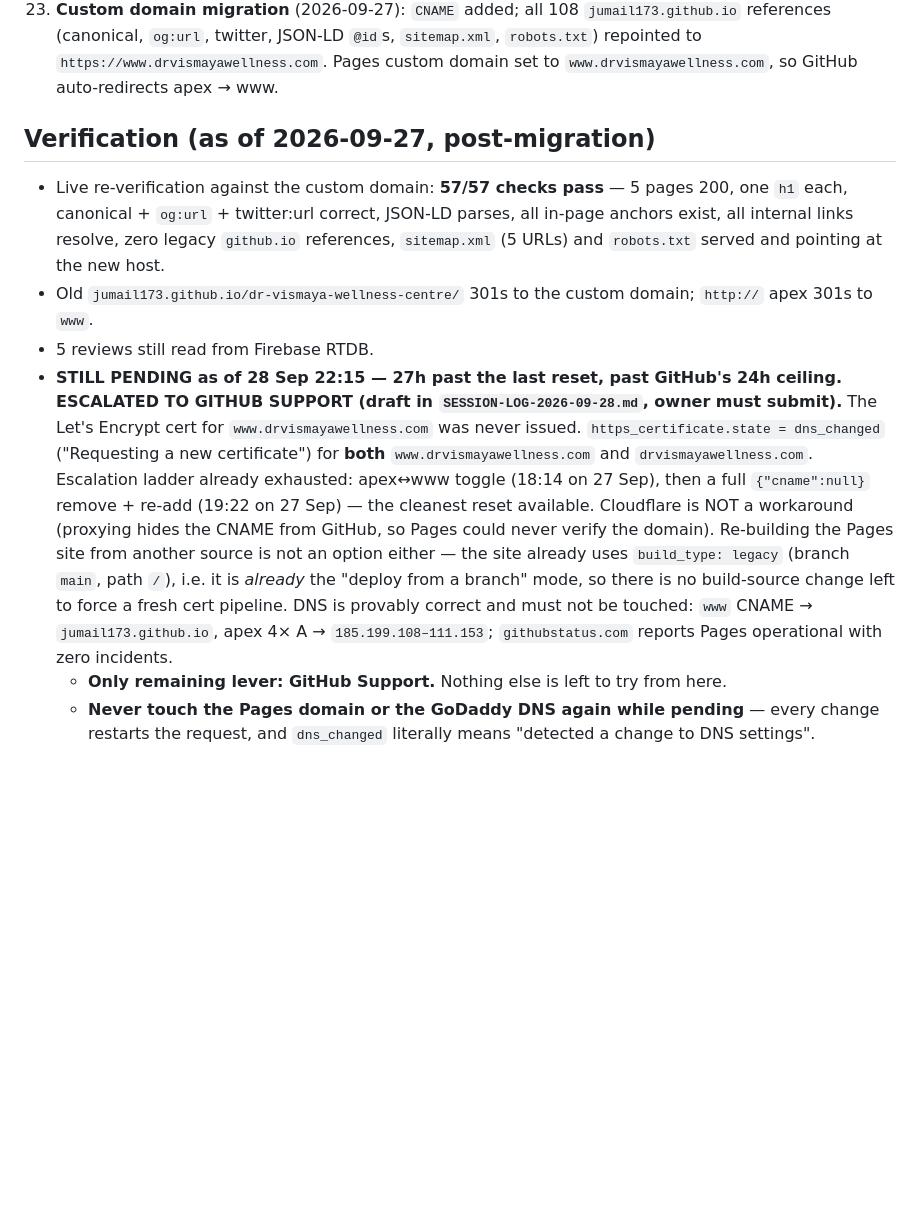
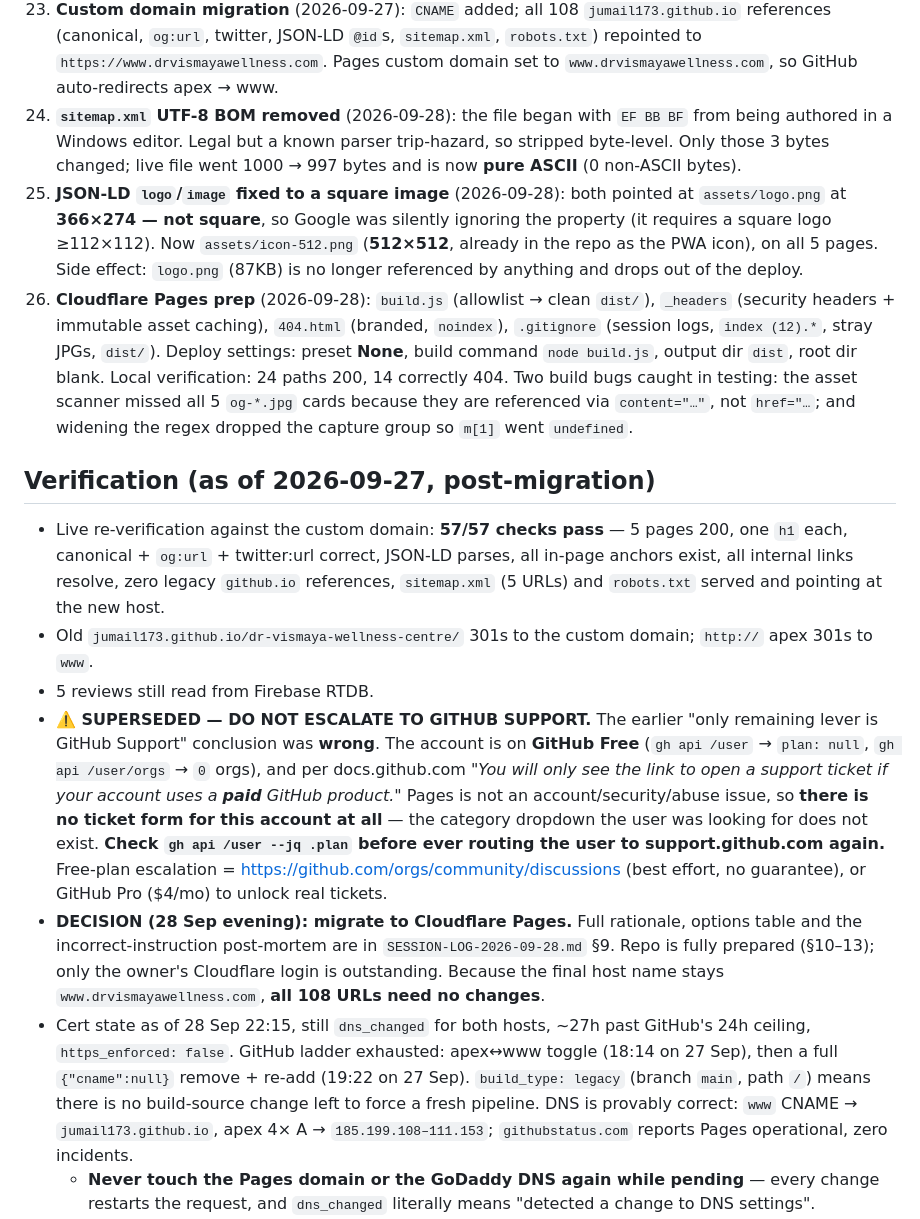
Before and after one commit to jumail173/dr-vismaya-wellness-centre, a Markdown page: CONTEXT.md, the part around one of its changes. Drawn GitHub-style; blank space fills up the shorter version.

```diff
--- a/CONTEXT.md
+++ b/CONTEXT.md
@@ -115,13 +116,17 @@
 21. Landing pages each gained a "Meet Dr. Vismaya" credentials section (`id="doctor"`) and footer links to the other condition pages.
 22. **Hero photo aligned to the h1 line** (2026-09-27): inside `@media(min-width:760px)` only, `.hero .wrap` got `align-items:start` and `.hero-photo` got `align-self:start; margin-top:42px; transform:translateX(16px)`. 42px = kicker line-box (1.5rem × 1.6) + 4px margin, so the photo's top edge is exactly level with the h1. Verified `deltaY: 0` at 761–1600px on all 5 pages; ≤760px untouched.
 23. **Custom domain migration** (2026-09-27): `CNAME` added; all 108 `jumail173.github.io` references (canonical, `og:url`, twitter, JSON-LD `@id`s, `sitemap.xml`, `robots.txt`) repointed to `https://www.drvismayawellness.com`. Pages custom domain set to `www.drvismayawellness.com`, so GitHub auto-redirects apex → www.
+24. **`sitemap.xml` UTF-8 BOM removed** (2026-09-28): the file began with `EF BB BF` from being authored in a Windows editor. Legal but a known parser trip-hazard, so stripped byte-level. Only those 3 bytes changed; live file went 1000 → 997 bytes and is now **pure ASCII** (0 non-ASCII bytes).
+25. **JSON-LD `logo`/`image` fixed to a square image** (2026-09-28): both pointed at `assets/logo.png` at **366×274 — not square**, so Google was silently ignoring the property (it requires a square logo ≥112×112). Now `assets/icon-512.png` (**512×512**, already in the repo as the PWA icon), on all 5 pages. Side effect: `logo.png` (87KB) is no longer referenced by anything and drops out of the deploy.
+26. **Cloudflare Pages prep** (2026-09-28): `build.js` (allowlist → clean `dist/`), `_headers` (security headers + immutable asset caching), `404.html` (branded, `noindex`), `.gitignore` (session logs, `index (12).*`, stray JPGs, `dist/`). Deploy settings: preset **None**, build command `node build.js`, output dir `dist`, root dir blank. Local verification: 24 paths 200, 14 correctly 404. Two build bugs caught in testing: the asset scanner missed all 5 `og-*.jpg` cards because they are referenced via `content="…"`, not `href="…`; and widening the regex dropped the capture group so `m[1]` went `undefined`.
 
 ## Verification (as of 2026-09-27, post-migration)
 - Live re-verification against the custom domain: **57/57 checks pass** — 5 pages 200, one `h1` each, canonical + `og:url` + twitter:url correct, JSON-LD parses, all in-page anchors exist, all internal links resolve, zero legacy `github.io` references, `sitemap.xml` (5 URLs) and `robots.txt` served and pointing at the new host.
 - Old `jumail173.github.io/dr-vismaya-wellness-centre/` 301s to the custom domain; `http://` apex 301s to `www`.
 - 5 reviews still read from Firebase RTDB.
-- **STILL PENDING as of 28 Sep 22:15 — 27h past the last reset, past GitHub's 24h ceiling. ESCALATED TO GITHUB SUPPORT (draft in `SESSION-LOG-2026-09-28.md`, owner must submit).** The Let's Encrypt cert for `www.drvismayawellness.com` was never issued. `https_certificate.state = dns_changed` ("Requesting a new certificate") for **both** `www.drvismayawellness.com` and `drvismayawellness.com`. Escalation ladder already exhausted: apex↔www toggle (18:14 on 27 Sep), then a full `{"cname":null}` remove + re-add (19:22 on 27 Sep) — the cleanest reset available. Cloudflare is NOT a workaround (proxying hides the CNAME from GitHub, so Pages could never verify the domain). Re-building the Pages site from another source is not an option either — the site already uses `build_type: legacy` (branch `main`, path `/`), i.e. it is *already* the "deploy from a branch" mode, so there is no build-source change left to force a fresh cert pipeline. DNS is provably correct and must not be touched: `www` CNAME → `jumail173.github.io`, apex 4× A → `185.199.108–111.153`; `githubstatus.com` reports Pages operational with zero incidents.
-  - **Only remaining lever: GitHub Support.** Nothing else is left to try from here.
+- **⚠️ SUPERSEDED — DO NOT ESCALATE TO GITHUB SUPPORT.** The earlier "only remaining lever is GitHub Support" conclusion was **wrong**. The account is on **GitHub Free** (`gh api /user` → `plan: null`, `gh api /user/orgs` → `0` orgs), and per docs.github.com *"You will only see the link to open a support ticket if your account uses a **paid** GitHub product."* Pages is not an account/security/abuse issue, so **there is no ticket form for this account at all** — the category dropdown the user was looking for does not exist. **Check `gh api /user --jq .plan` before ever routing the user to support.github.com again.** Free-plan escalation = https://github.com/orgs/community/discussions (best effort, no guarantee), or GitHub Pro ($4/mo) to unlock real tickets.
+- **DECISION (28 Sep evening): migrate to Cloudflare Pages.** Full rationale, options table and the incorrect-instruction post-mortem are in `SESSION-LOG-2026-09-28.md` §9. Repo is fully prepared (§10–13); only the owner's Cloudflare login is outstanding. Because the final host name stays `www.drvismayawellness.com`, **all 108 URLs need no changes**.
+- Cert state as of 28 Sep 22:15, still `dns_changed` for both hosts, ~27h past GitHub's 24h ceiling, `https_enforced: false`. GitHub ladder exhausted: apex↔www toggle (18:14 on 27 Sep), then a full `{"cname":null}` remove + re-add (19:22 on 27 Sep). `build_type: legacy` (branch `main`, path `/`) means there is no build-source change left to force a fresh pipeline. DNS is provably correct: `www` CNAME → `jumail173.github.io`, apex 4× A → `185.199.108–111.153`; `githubstatus.com` reports Pages operational, zero incidents.
   - **Never touch the Pages domain or the GoDaddy DNS again while pending** — every change restarts the request, and `dns_changed` literally means "detected a change to DNS settings".
   - Symptom: `https://www…` serves `CN=*.github.io` → Search Console reports *"Failed: Invalid server SSL certificate"*. The site itself is fine: `http://www…` 200, 57/57 checks, and the apex has a valid cert (`CN=drvismayawellness.com` to 26 Dec 2026).
   - Watcher: `%LOCALAPPDATA%\Temp\opencode\certwatch4.ps1` (48h window → 30 Sep 22:17) polls every 5 min, enables `https_enforced` on approval with 5 retries, logs to `certwatch.log`. Stop flag: `certwatch.stop`. **Use the highest-numbered script if restarting one.** v3's 24h window expired 28 Sep 21:38 with no approval.
```
Also changed, not shown: other parts of CONTEXT.md (+9 -7 lines).
